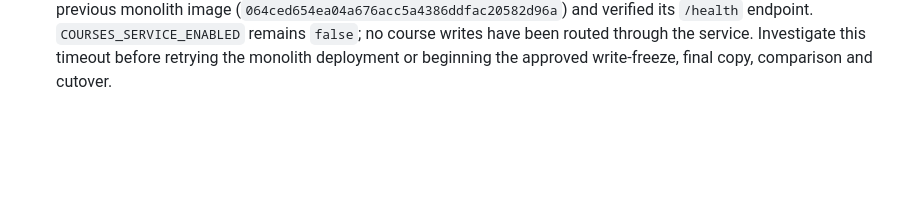
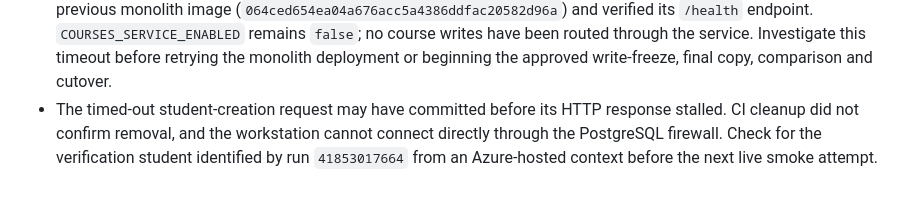
Before and after one commit to xipasha/monolithic-student-management-system, a Markdown page: MIGRATION_LOG.md, the part around the change. Drawn GitHub-style; blank space fills up the shorter version.

Commit message:
Note unresolved live smoke-test cleanup

```diff
--- a/MIGRATION_LOG.md
+++ b/MIGRATION_LOG.md
@@ -591,3 +591,8 @@ student account and automatically restored the previous image.
   writes have been routed through the service. Investigate this timeout before
   retrying the monolith deployment or beginning the approved write-freeze,
   final copy, comparison and cutover.
+- The timed-out student-creation request may have committed before its HTTP
+  response stalled. CI cleanup did not confirm removal, and the workstation
+  cannot connect directly through the PostgreSQL firewall. Check for the
+  verification student identified by run `41853017664` from an Azure-hosted
+  context before the next live smoke attempt.
```
